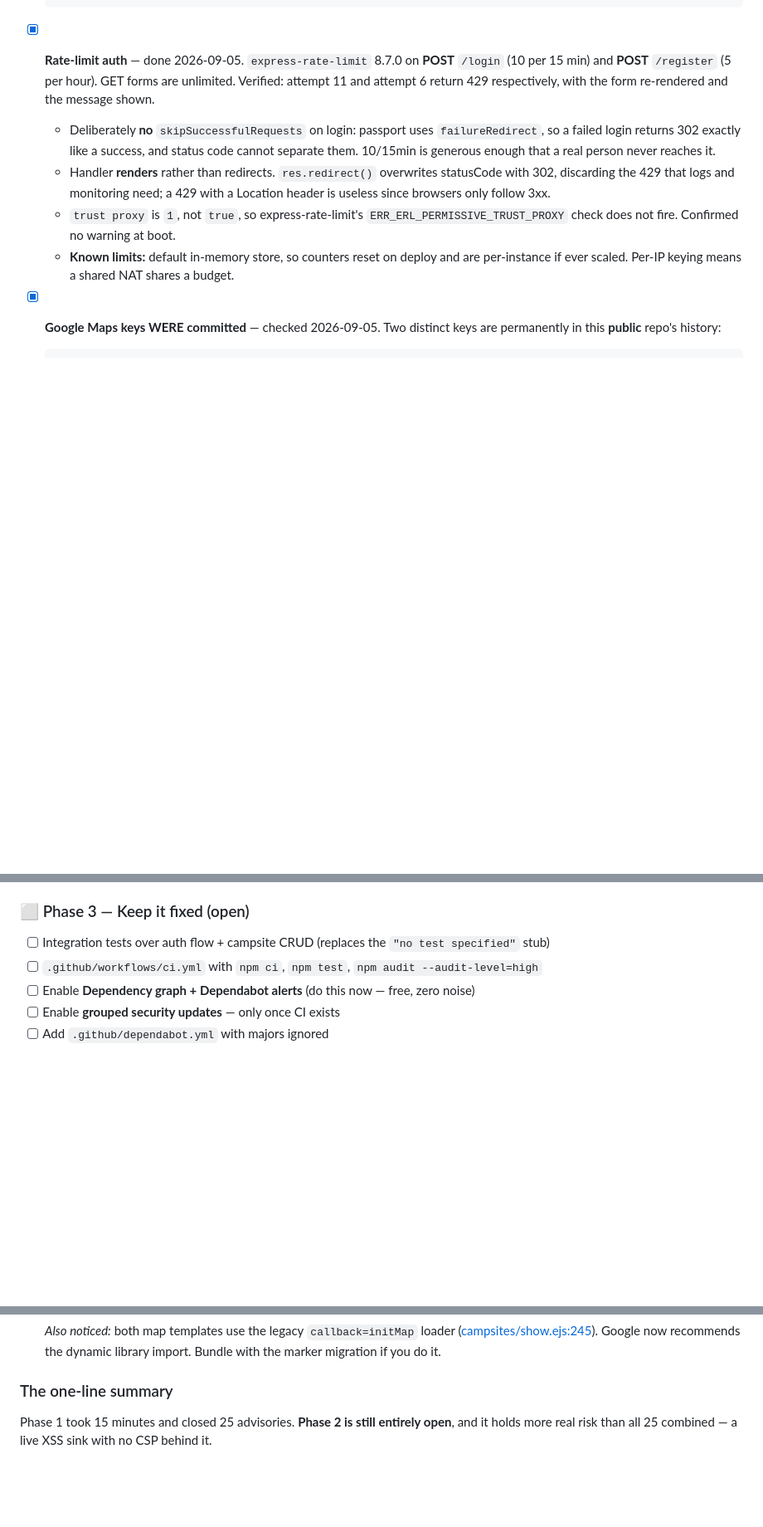
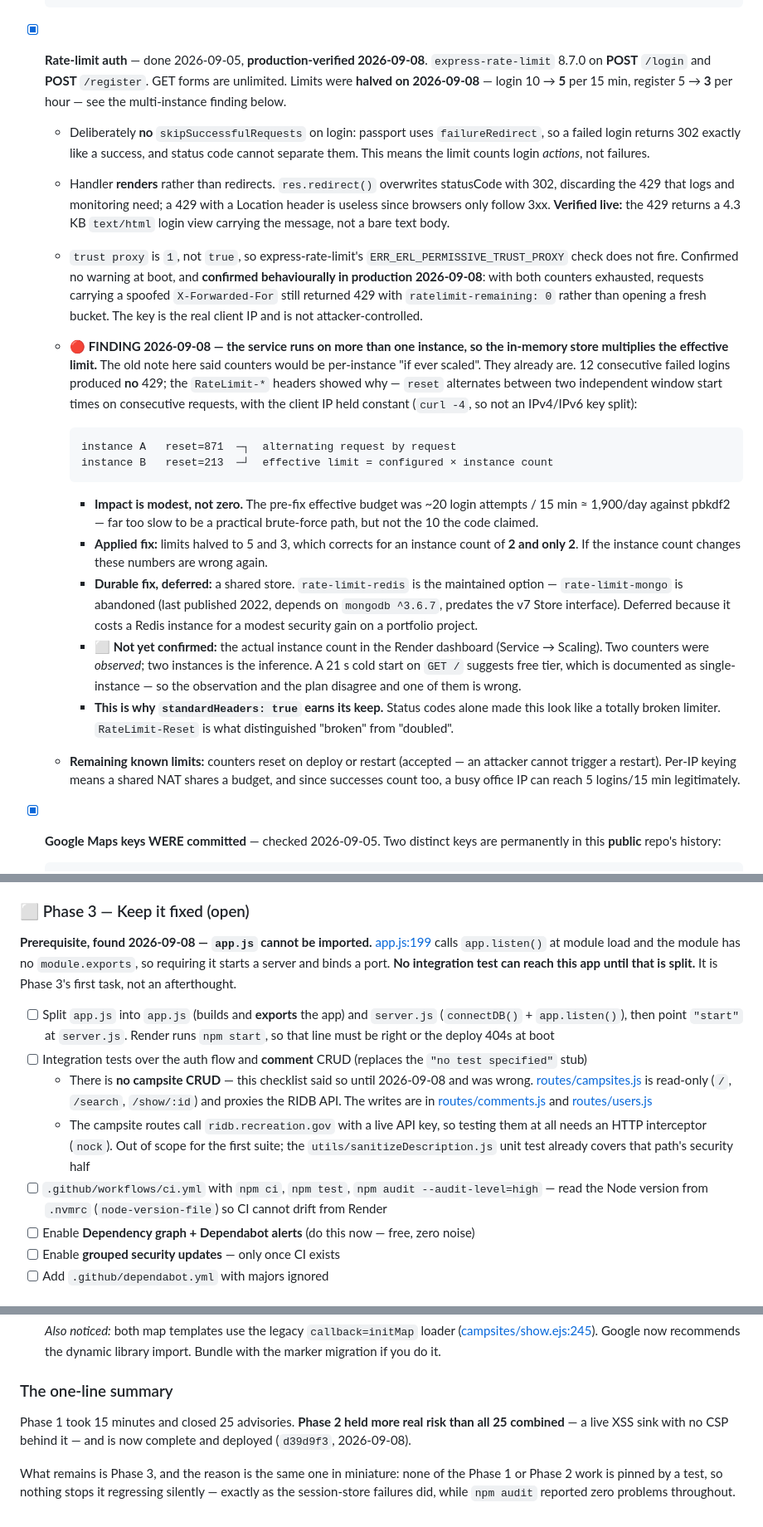
Before and after one commit to jordanaf808/jelpcamp, a Markdown page: SECURITY-FINDINGS.md, 3 parts joined by grey strips. Shown at 83% size. GitHub-like rendering; blank space fills up the shorter version.

Commit message:
docs: reconcile SECURITY-FINDINGS with the deployed state
Six claims in this file had gone stale. Every correction was verified against
the repo or the live site, not assumed.

- "Step 1 has not been run, lockfile still uncommitted" — both steps shipped in
  c1f1220; body-parser, connect-ensure-login and mapbox-gl are gone from
  package.json
- Part 2 headings read as present tense with no snapshot banner, so "helmet is
  disabled" and "no rate limiting" looked current. Added the same dated-snapshot
  banner Part 1 already carried
- The engines finding is half resolved: #9 shipped ">=22.12.0 <25" plus .nvmrc,
  stricter than the ">=20.0.0" proposed here. The tests/CI half is still open
- Phase 3 said "campsite CRUD" in two places. There is none —
  routes/campsites.js is read-only and proxies the RIDB API; the writes are in
  routes/comments.js and routes/users.js
- Closing summary still said "Phase 2 is still entirely open" while Phase 2 was
  marked complete directly above it

Also records the Phase 3 prerequisite found while planning it: app.js calls
app.listen() at module load and has no module.exports, so no integration test
can import the app until it is split into app.js + server.js.

Co-Authored-By: Claude Opus 5 <noreply@anthropic.com>

````diff
--- a/SECURITY-FINDINGS.md
+++ b/SECURITY-FINDINGS.md
@@ -489,21 +506,58 @@ overstates the app's actual security posture.
       from the `^` ranges — Render built **176 packages / 4 advisories** where the
       locked tree is **156 / 3**. Every deploy before this ran a dependency tree nobody
       had tested. Build command is now `npm ci`.
-- [x] **Rate-limit auth** — done 2026-09-05. `express-rate-limit` 8.7.0 on **POST**
-      `/login` (10 per 15 min) and **POST** `/register` (5 per hour). GET forms are
-      unlimited. Verified: attempt 11 and attempt 6 return 429 respectively, with the
-      form re-rendered and the message shown.
+- [x] **Rate-limit auth** — done 2026-09-05, **production-verified 2026-09-08**.
+      `express-rate-limit` 8.7.0 on **POST** `/login` and **POST** `/register`. GET
+      forms are unlimited. Limits were **halved on 2026-09-08** — login 10 → **5** per
+      15 min, register 5 → **3** per hour — see the multi-instance finding below.
   - Deliberately **no** `skipSuccessfulRequests` on login: passport uses
     `failureRedirect`, so a failed login returns 302 exactly like a success, and status
-    code cannot separate them. 10/15min is generous enough that a real person never
-    reaches it.
+    code cannot separate them. This means the limit counts login *actions*, not
+    failures.
   - Handler **renders** rather than redirects. `res.redirect()` overwrites statusCode
     with 302, discarding the 429 that logs and monitoring need; a 429 with a Location
     header is useless since browsers only follow 3xx.
+    **Verified live:** the 429 returns a 4.3 KB `text/html` login view carrying the
+    message, not a bare text body.
   - `trust proxy` is `1`, not `true`, so express-rate-limit's
-    `ERR_ERL_PERMISSIVE_TRUST_PROXY` check does not fire. Confirmed no warning at boot.
-  - **Known limits:** default in-memory store, so counters reset on deploy and are
-    per-instance if ever scaled. Per-IP keying means a shared NAT shares a budget.
+    `ERR_ERL_PERMISSIVE_TRUST_PROXY` check does not fire. Confirmed no warning at boot,
+    and **confirmed behaviourally in production 2026-09-08**: with both counters
+    exhausted, requests carrying a spoofed `X-Forwarded-For` still returned 429 with
+    `ratelimit-remaining: 0` rather than opening a fresh bucket. The key is the real
+    client IP and is not attacker-controlled.
+  - 🔴 **FINDING 2026-09-08 — the service runs on more than one instance, so the
+    in-memory store multiplies the effective limit.** The old note here said counters
+    would be per-instance "if ever scaled". They already are. 12 consecutive failed
+    logins produced **no** 429; the `RateLimit-*` headers showed why — `reset`
+    alternates between two independent window start times on consecutive requests,
+    with the client IP held constant (`curl -4`, so not an IPv4/IPv6 key split):
+
+    ```text
+    instance A   reset=871  ─┐  alternating request by request
+    instance B   reset=213  ─┘  effective limit = configured × instance count
+    ```
+
+    - **Impact is modest, not zero.** The pre-fix effective budget was ~20 login
+      attempts / 15 min ≈ 1,900/day against pbkdf2 — far too slow to be a practical
+      brute-force path, but not the 10 the code claimed.
+    - **Applied fix:** limits halved to 5 and 3, which corrects for an instance count
+      of **2 and only 2**. If the instance count changes these numbers are wrong again.
+    - **Durable fix, deferred:** a shared store. `rate-limit-redis` is the maintained
+      option — `rate-limit-mongo` is abandoned (last published 2022, depends on
+      `mongodb ^3.6.7`, predates the v7 Store interface). Deferred because it costs a
+      Redis instance for a modest security gain on a portfolio project.
+    - **⬜ Not yet confirmed:** the actual instance count in the Render dashboard
+      (Service → Scaling). Two counters were *observed*; two instances is the
+      inference. A 21 s cold start on `GET /` suggests free tier, which is documented
+      as single-instance — so the observation and the plan disagree and one of them is
+      wrong.
+    - **This is why `standardHeaders: true` earns its keep.** Status codes alone made
+      this look like a totally broken limiter. `RateLimit-Reset` is what distinguished
+      "broken" from "doubled".
+  - **Remaining known limits:** counters reset on deploy or restart (accepted — an
+    attacker cannot trigger a restart). Per-IP keying means a shared NAT shares a
+    budget, and since successes count too, a busy office IP can reach 5 logins/15 min
+    legitimately.
 - [x] **Google Maps keys WERE committed** — checked 2026-09-05. Two distinct keys are
       permanently in this **public** repo's history:
 
@@ -533,8 +587,26 @@ overstates the app's actual security posture.
 
 ### ⬜ Phase 3 — Keep it fixed (open)
 
-- [ ] Integration tests over auth flow + campsite CRUD (replaces the `"no test specified"` stub)
+**Prerequisite, found 2026-09-08 — `app.js` cannot be imported.** [app.js:199](app.js#L199)
+calls `app.listen()` at module load and the module has no `module.exports`, so requiring it
+starts a server and binds a port. **No integration test can reach this app until that is
+split.** It is Phase 3's first task, not an afterthought.
+
+- [ ] Split `app.js` into `app.js` (builds and **exports** the app) and `server.js`
+      (`connectDB()` + `app.listen()`), then point `"start"` at `server.js`. Render runs
+      `npm start`, so that line must be right or the deploy 404s at boot
+- [ ] Integration tests over the auth flow and **comment** CRUD (replaces the
+      `"no test specified"` stub)
+  - There is **no campsite CRUD** — this checklist said so until 2026-09-08 and was wrong.
+    [routes/campsites.js](routes/campsites.js) is read-only (`/`, `/search`, `/show/:id`)
+    and proxies the RIDB API. The writes are in [routes/comments.js](routes/comments.js)
+    and [routes/users.js](routes/users.js)
+  - The campsite routes call `ridb.recreation.gov` with a live API key, so testing them at
+    all needs an HTTP interceptor (`nock`). Out of scope for the first suite; the
+    `utils/sanitizeDescription.js` unit test already covers that path's security half
 - [ ] `.github/workflows/ci.yml` with `npm ci`, `npm test`, `npm audit --audit-level=high`
+      — read the Node version from `.nvmrc` (`node-version-file`) so CI cannot drift from
+      Render
 - [ ] Enable **Dependency graph + Dependabot alerts** (do this now — free, zero noise)
 - [ ] Enable **grouped security updates** — only once CI exists
 - [ ] Add `.github/dependabot.yml` with majors ignored
@@ -644,5 +716,10 @@ because nothing else in the repo tracks it and `npm audit` cannot see it.
 
 ### The one-line summary
 
-Phase 1 took 15 minutes and closed 25 advisories. **Phase 2 is still entirely open**,
-and it holds more real risk than all 25 combined — a live XSS sink with no CSP behind it.
+Phase 1 took 15 minutes and closed 25 advisories. **Phase 2 held more real risk than all
+25 combined** — a live XSS sink with no CSP behind it — and is now complete and deployed
+(`d39d9f3`, 2026-09-08).
+
+What remains is Phase 3, and the reason is the same one in miniature: none of the Phase 1
+or Phase 2 work is pinned by a test, so nothing stops it regressing silently — exactly as
+the session-store failures did, while `npm audit` reported zero problems throughout.
````
Also changed, not shown: other parts of SECURITY-FINDINGS.md (+24 -7 lines).
